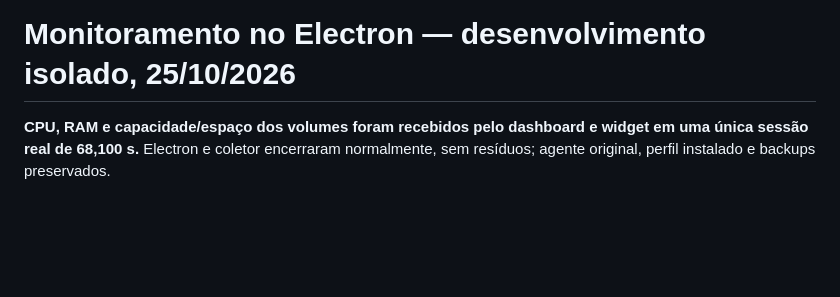
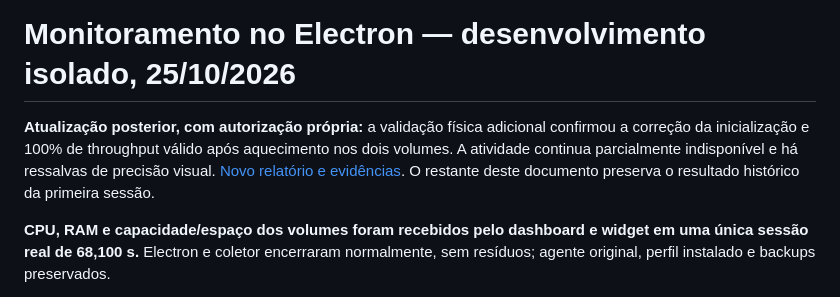
Before and after one commit to MatLone/LoneSmartRoom, a Markdown page: docs/monitoring-electron-development-2026-10-25/README.md, the part around the change. Drawn GitHub-style; blank space fills up the shorter version.

Commit message:
docs(monitoring): validate PDH throughput and record activity and precision limits

```diff
--- a/docs/monitoring-electron-development-2026-10-25/README.md
+++ b/docs/monitoring-electron-development-2026-10-25/README.md
@@ -1,4 +1,10 @@
 # Monitoramento no Electron — desenvolvimento isolado, 25/10/2026
+
+**Atualização posterior, com autorização própria:** a validação física adicional
+confirmou a correção da inicialização e 100% de throughput válido após aquecimento
+nos dois volumes. A atividade continua parcialmente indisponível e há ressalvas
+de precisão visual. [Novo relatório e evidências](../monitoring-storage-validation-2026-10-25/README.md).
+O restante deste documento preserva o resultado histórico da primeira sessão.
 
 **CPU, RAM e capacidade/espaço dos volumes foram recebidos pelo dashboard e widget
 em uma única sessão real de 68,100 s.** Electron e coletor encerraram normalmente,
```
Also changed, not shown: docs/monitoring-storage-validation-2026-10-25/README.md (added, +275 -0 lines).
